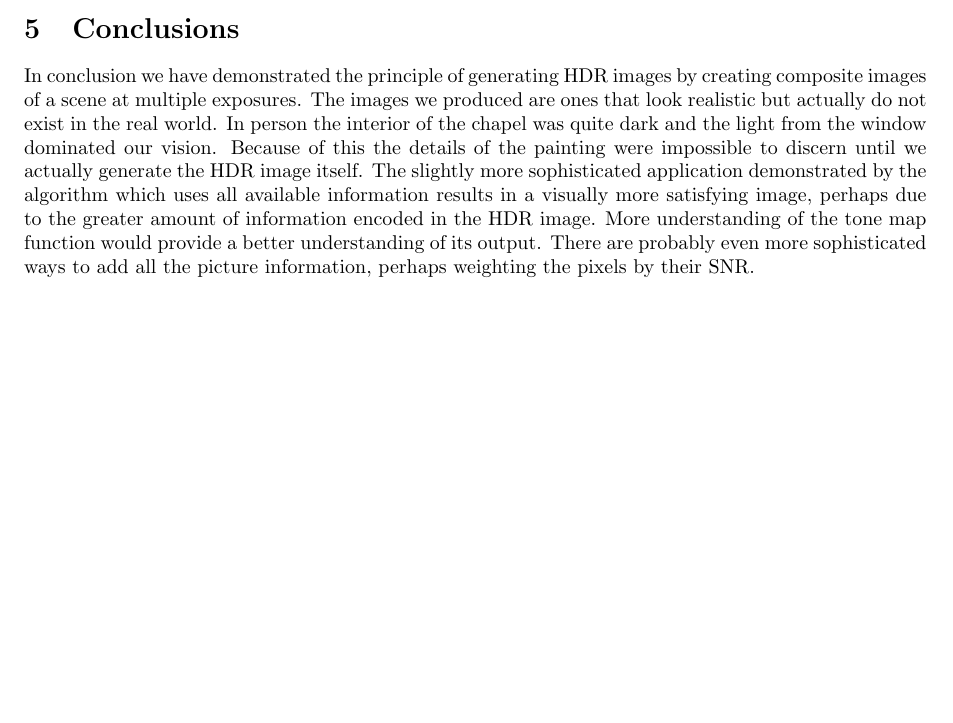
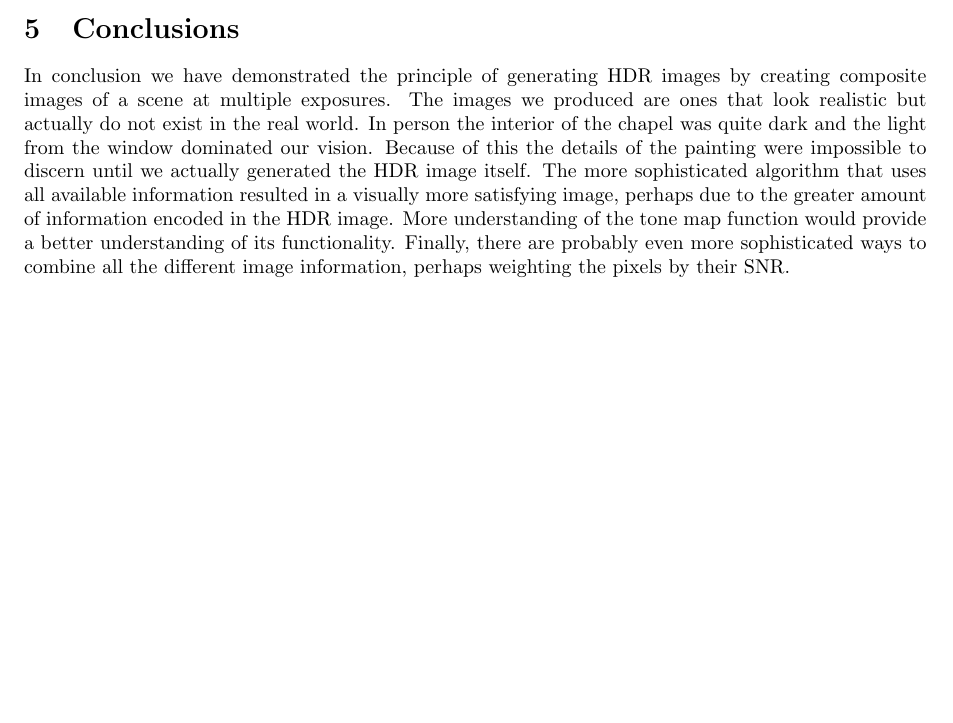
Before and after one commit to caiespin/CreateHighDynamicRangeImage, a LaTeX document (doc/main.tex): part of page 10 of 10, cut so that both start at the same text. Compiled offline with pdfLaTeX.

Commit message:
final draft

```diff
--- a/doc/main.tex
+++ b/doc/main.tex
@@ -207,7 +207,7 @@ The immediate thing to note about both images is that the cross made from the wi
 \FloatBarrier
 
 \section{Conclusions}
-In conclusion we have demonstrated the principle of generating HDR images by creating composite images of a scene at multiple exposures.  The images we produced are ones that look realistic but actually do not exist in the real world.  In person the interior of the chapel was quite dark and the light from the window dominated our vision.  Because of this the details of the painting were impossible to discern until we actually generate the HDR image itself.  The slightly more sophisticated application demonstrated by the algorithm which uses all available information results in a visually more satisfying image, perhaps due to the greater amount of information encoded in the HDR image. More understanding of the tone map function would provide a better understanding of its output.  There are probably even more sophisticated ways to add all the picture information, perhaps weighting the pixels by their SNR.
+In conclusion we have demonstrated the principle of generating HDR images by creating composite images of a scene at multiple exposures.  The images we produced are ones that look realistic but actually do not exist in the real world.  In person the interior of the chapel was quite dark and the light from the window dominated our vision.  Because of this the details of the painting were impossible to discern until we actually generated the HDR image itself.  The more sophisticated  algorithm that uses all available information resulted in a visually more satisfying image, perhaps due to the greater amount of information encoded in the HDR image. More understanding of the tone map function would provide a better understanding of its functionality.  Finally, there are probably even more sophisticated ways to combine all the different image information, perhaps weighting the pixels by their SNR.
 
 %%% End document
 \end{document}
```
Also changed, not shown: doc/main.pdf, 2 other files.
